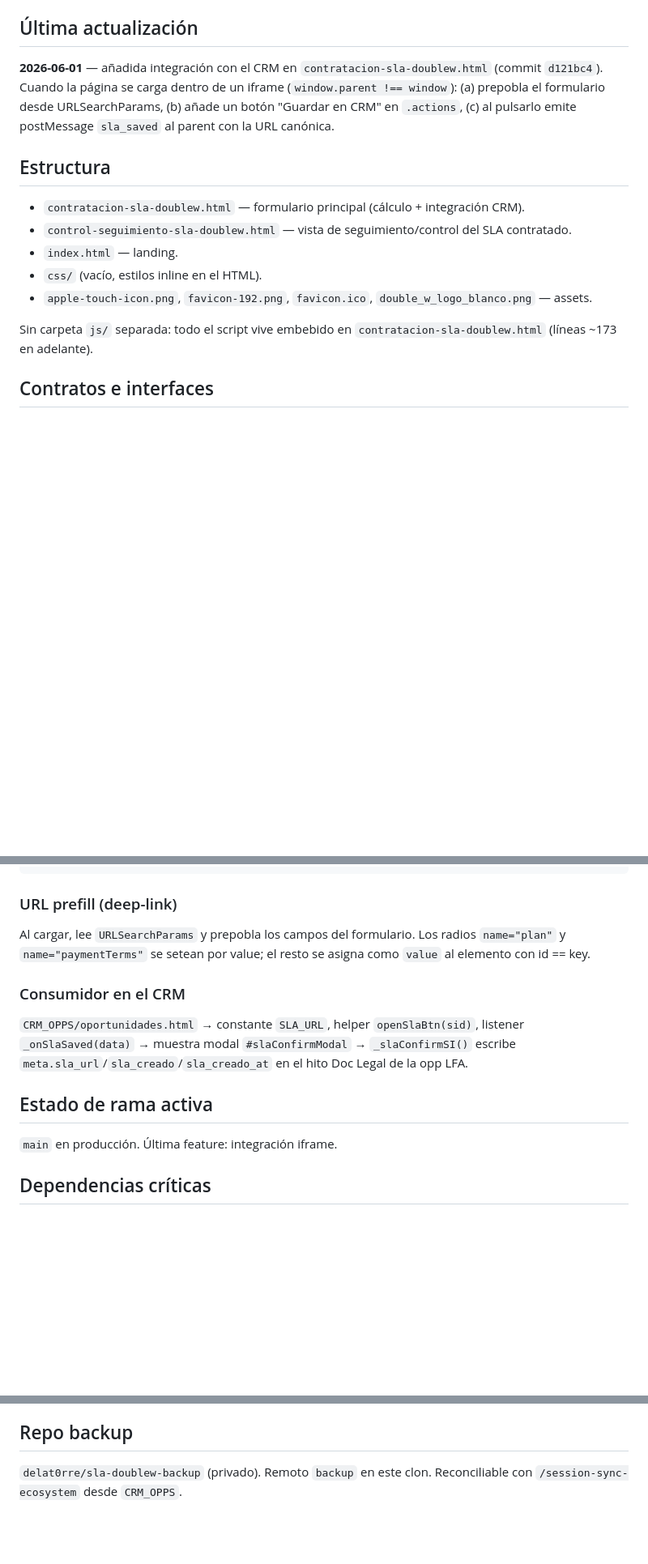
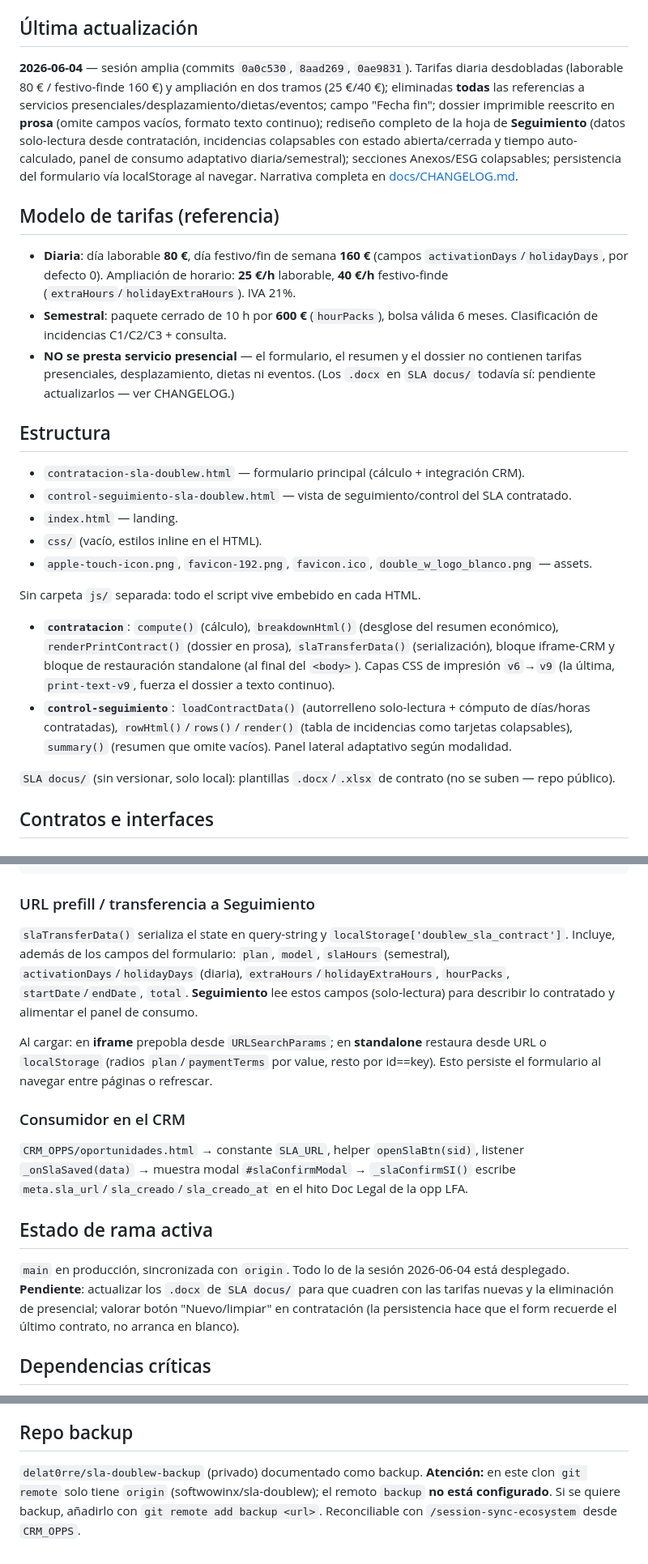
Before and after one commit to softwowinx/sla-doublew, a Markdown page: CLAUDE.md, 3 parts joined by grey strips. Shown at 81% size. GitHub-like rendering; blank space fills up the shorter version.

````diff
--- a/CLAUDE.md
+++ b/CLAUDE.md
@@ -8,7 +8,13 @@ Servir como herramienta de contratación de SLA. El comercial rellena el formula
 
 ## Última actualización
 
-**2026-06-01** — añadida integración con el CRM en `contratacion-sla-doublew.html` (commit `d121bc4`). Cuando la página se carga dentro de un iframe (`window.parent !== window`): (a) prepobla el formulario desde URLSearchParams, (b) añade un botón "Guardar en CRM" en `.actions`, (c) al pulsarlo emite postMessage `sla_saved` al parent con la URL canónica.
+**2026-06-04** — sesión amplia (commits `0a0c530`, `8aad269`, `0ae9831`). Tarifas diaria desdobladas (laborable 80 € / festivo-finde 160 €) y ampliación en dos tramos (25 €/40 €); eliminadas **todas** las referencias a servicios presenciales/desplazamiento/dietas/eventos; campo "Fecha fin"; dossier imprimible reescrito en **prosa** (omite campos vacíos, formato texto continuo); rediseño completo de la hoja de **Seguimiento** (datos solo-lectura desde contratación, incidencias colapsables con estado abierta/cerrada y tiempo auto-calculado, panel de consumo adaptativo diaria/semestral); secciones Anexos/ESG colapsables; persistencia del formulario vía localStorage al navegar. Narrativa completa en [docs/CHANGELOG.md](docs/CHANGELOG.md).
+
+## Modelo de tarifas (referencia)
+
+- **Diaria**: día laborable **80 €**, día festivo/fin de semana **160 €** (campos `activationDays`/`holidayDays`, por defecto 0). Ampliación de horario: **25 €/h** laborable, **40 €/h** festivo-finde (`extraHours`/`holidayExtraHours`). IVA 21%.
+- **Semestral**: paquete cerrado de 10 h por **600 €** (`hourPacks`), bolsa válida 6 meses. Clasificación de incidencias C1/C2/C3 + consulta.
+- **NO se presta servicio presencial** — el formulario, el resumen y el dossier no contienen tarifas presenciales, desplazamiento, dietas ni eventos. (Los `.docx` en `SLA docus/` todavía sí: pendiente actualizarlos — ver CHANGELOG.)
 
 ## Estructura
 
@@ -18,7 +24,12 @@ Servir como herramienta de contratación de SLA. El comercial rellena el formula
 - `css/` (vacío, estilos inline en el HTML).
 - `apple-touch-icon.png`, `favicon-192.png`, `favicon.ico`, `double_w_logo_blanco.png` — assets.
 
-Sin carpeta `js/` separada: todo el script vive embebido en `contratacion-sla-doublew.html` (líneas ~173 en adelante).
+Sin carpeta `js/` separada: todo el script vive embebido en cada HTML.
+
+- **`contratacion`**: `compute()` (cálculo), `breakdownHtml()` (desglose del resumen económico), `renderPrintContract()` (dossier en prosa), `slaTransferData()` (serialización), bloque iframe-CRM y bloque de restauración standalone (al final del `<body>`). Capas CSS de impresión `v6`→`v9` (la última, `print-text-v9`, fuerza el dossier a texto continuo).
+- **`control-seguimiento`**: `loadContractData()` (autorrelleno solo-lectura + cómputo de días/horas contratadas), `rowHtml()`/`rows()`/`render()` (tabla de incidencias como tarjetas colapsables), `summary()` (resumen que omite vacíos). Panel lateral adaptativo según modalidad.
+
+`SLA docus/` (sin versionar, solo local): plantillas `.docx`/`.xlsx` de contrato (no se suben — repo público).
 
 ## Contratos e interfaces
 
@@ -37,9 +48,11 @@ Origen target: `https://softwowinx.github.io`
 }
 ```
 
-### URL prefill (deep-link)
+### URL prefill / transferencia a Seguimiento
 
-Al cargar, lee `URLSearchParams` y prepobla los campos del formulario. Los radios `name="plan"` y `name="paymentTerms"` se setean por value; el resto se asigna como `value` al elemento con id == key.
+`slaTransferData()` serializa el state en query-string y `localStorage['doublew_sla_contract']`. Incluye, además de los campos del formulario: `plan`, `model`, `slaHours` (semestral), `activationDays`/`holidayDays` (diaria), `extraHours`/`holidayExtraHours`, `hourPacks`, `startDate`/`endDate`, `total`. **Seguimiento** lee estos campos (solo-lectura) para describir lo contratado y alimentar el panel de consumo.
+
+Al cargar: en **iframe** prepobla desde `URLSearchParams`; en **standalone** restaura desde URL o `localStorage` (radios `plan`/`paymentTerms` por value, resto por id==key). Esto persiste el formulario al navegar entre páginas o refrescar.
 
 ### Consumidor en el CRM
 
@@ -47,7 +60,7 @@ Al cargar, lee `URLSearchParams` y prepobla los campos del formulario. Los radio
 
 ## Estado de rama activa
 
-`main` en producción. Última feature: integración iframe.
+`main` en producción, sincronizada con `origin`. Todo lo de la sesión 2026-06-04 está desplegado. **Pendiente**: actualizar los `.docx` de `SLA docus/` para que cuadren con las tarifas nuevas y la eliminación de presencial; valorar botón "Nuevo/limpiar" en contratación (la persistencia hace que el form recuerde el último contrato, no arranca en blanco).
 
 ## Dependencias críticas
 
@@ -60,4 +73,4 @@ Sin build, sin npm, sin servidor. Abrir `contratacion-sla-doublew.html` en naveg
 
 ## Repo backup
 
-`delat0rre/sla-doublew-backup` (privado). Remoto `backup` en este clon. Reconciliable con `/session-sync-ecosystem` desde `CRM_OPPS`.
+`delat0rre/sla-doublew-backup` (privado) documentado como backup. **Atención:** en este clon `git remote` solo tiene `origin` (softwowinx/sla-doublew); el remoto `backup` **no está configurado**. Si se quiere backup, añadirlo con `git remote add backup <url>`. Reconciliable con `/session-sync-ecosystem` desde `CRM_OPPS`.
````
Also changed, not shown: docs/CHANGELOG.md (added, +53 -0 lines).
